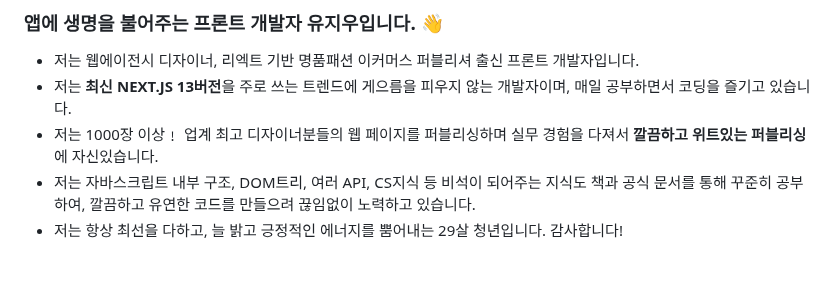
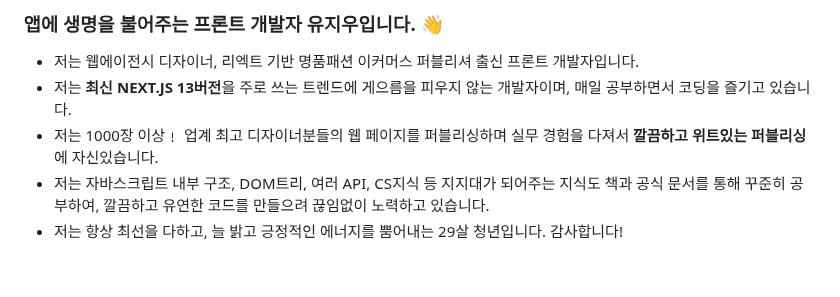
Before and after one commit to yuziwoo/yuziwoo, a Markdown page: README.md, the part around the change. GitHub-like rendering.

```diff
--- a/README.md
+++ b/README.md
@@ -2,7 +2,7 @@
 - 저는 웹에이전시 디자이너, 리엑트 기반 명품패션 이커머스 퍼블리셔 출신 프론트 개발자입니다.
 - 저는 **최신 NEXT.JS 13버전**을 주로 쓰는 트렌드에 게으름을 피우지 않는 개발자이며, 매일 공부하면서 코딩을 즐기고 있습니다.
 - 저는 1000장 이상﹗ 업계 최고 디자이너분들의 웹 페이지를 퍼블리싱하며 실무 경험을 다져서 **깔끔하고 위트있는 퍼블리싱**에 자신있습니다.
-- 저는 자바스크립트 내부 구조, DOM트리, 여러 API, CS지식 등 비석이 되어주는 지식도 책과 공식 문서를 통해 꾸준히 공부하여, 깔끔하고 유연한 코드를 만들으려 끊임없이 노력하고 있습니다.
+- 저는 자바스크립트 내부 구조, DOM트리, 여러 API, CS지식 등 지지대가 되어주는 지식도 책과 공식 문서를 통해 꾸준히 공부하여, 깔끔하고 유연한 코드를 만들으려 끊임없이 노력하고 있습니다.
 - 저는 항상 최선을 다하고, 늘 밝고 긍정적인 에너지를 뿜어내는 29살 청년입니다. 감사합니다!
 <br>
 
```
